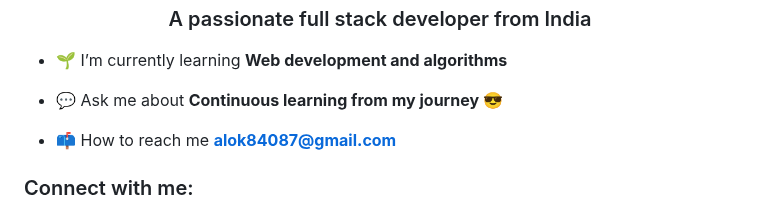
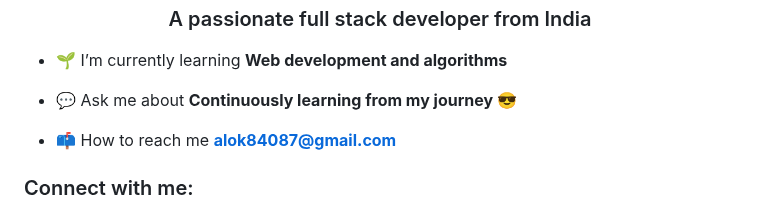
Before and after one commit to Prathamsingh-cs-code/Web-Developer, a Markdown page: README.md, the part around the change. Drawn GitHub-style.

```diff
--- a/README.md
+++ b/README.md
@@ -3,7 +3,7 @@
 
 - 🌱 I’m currently learning **Web development and algorithms**
 
-- 💬 Ask me about **Continuous learning from my journey 😎**
+- 💬 Ask me about **Continuously learning from my journey 😎**
 
 - 📫 How to reach me **alok84087@gmail.com**
 
```
